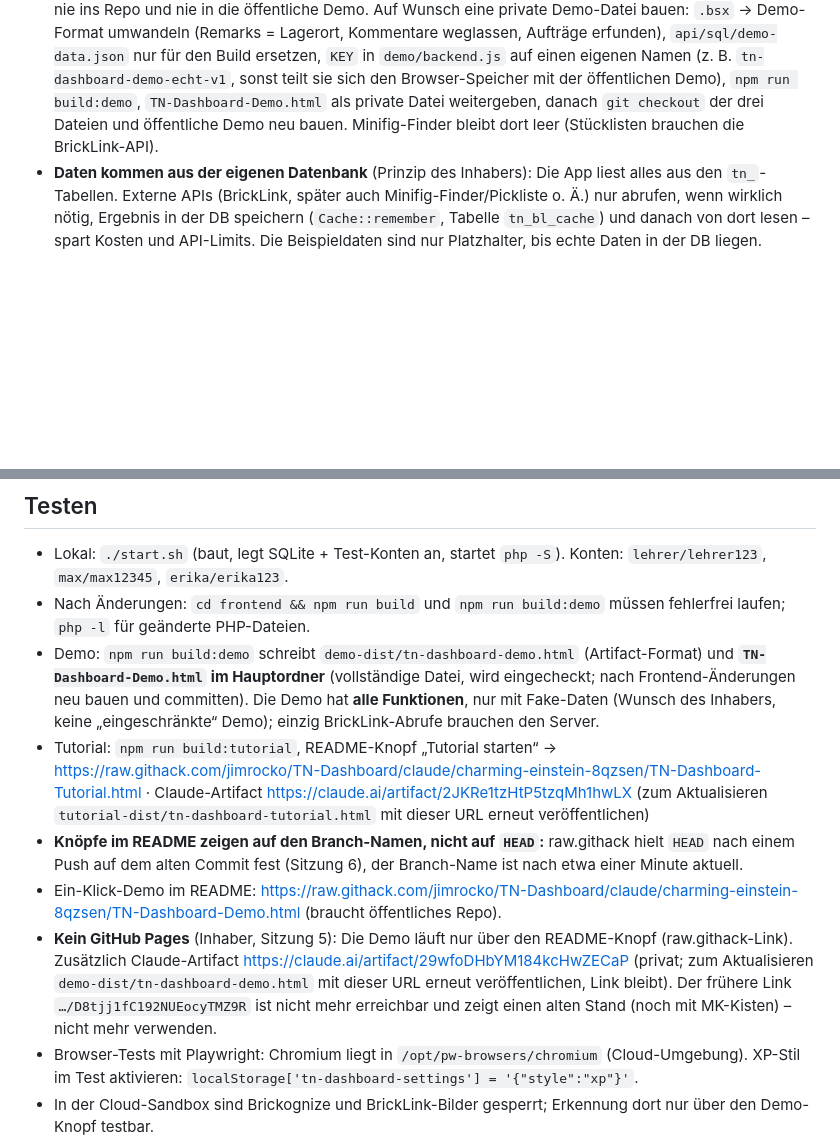
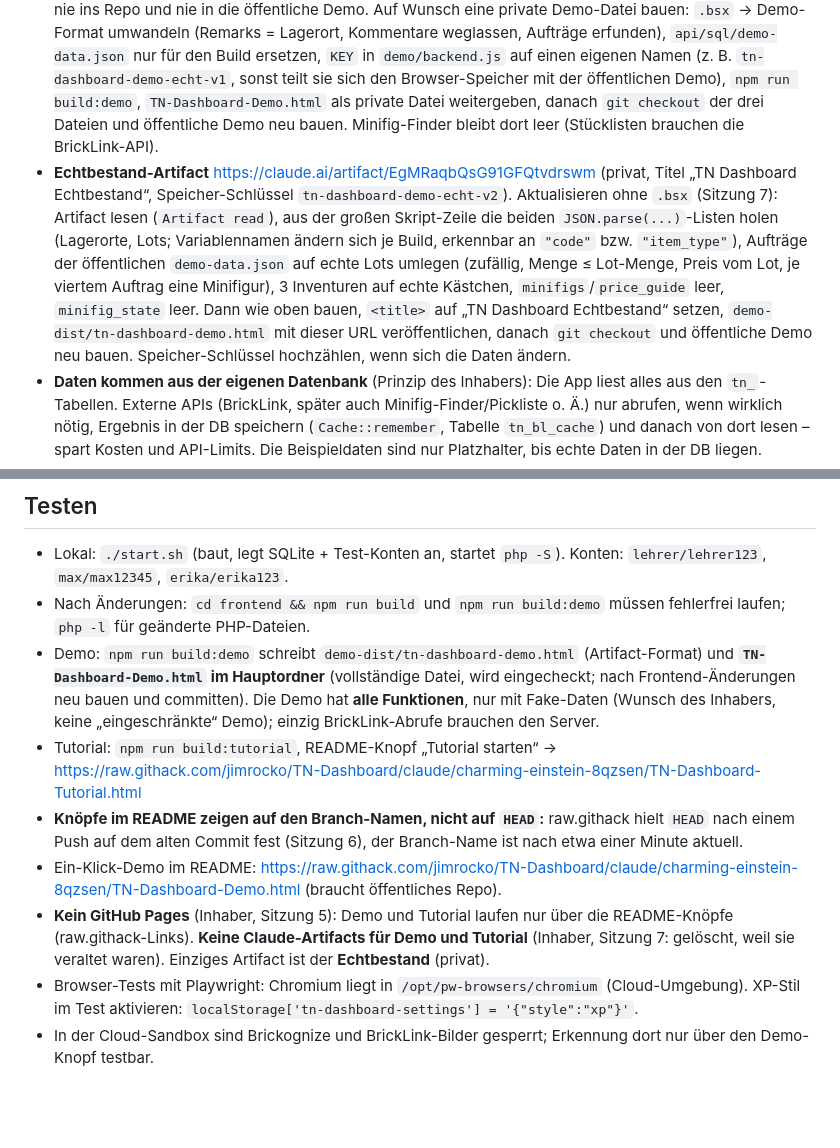
Before and after one commit to jimrocko/TN-Dashboard, a Markdown page: CLAUDE.md, 2 parts joined by grey strips. Drawn GitHub-style; blank space fills up the shorter version.

Commit message:
CLAUDE.md: Demo-/Tutorial-Artifacts entfernt, Echtbestand-Artifact beschrieben
Demo- und Tutorial-Artifact sind gelöscht (veraltet), Demo und Tutorial
laufen nur noch über die README-Knöpfe. Das private Echtbestand-Artifact
wurde mit dem aktuellen Stand neu gebaut; Ablauf zum Aktualisieren ohne
.bsx-Datei ergänzt. Echte Daten sind nicht im Repo.

Co-Authored-By: Claude Opus 5.5 <noreply@anthropic.com>
Claude-Session: https://claude.ai/code/session_01NnY7rmgR2xJ1c8kd9eK74e

```diff
--- a/CLAUDE.md
+++ b/CLAUDE.md
@@ -48,6 +48,7 @@ start.sh / start.bat  Lokal starten (SQLite in local-data/, Test-Konten)
 - **Protokoll:** Jede schreibende Aktion ruft `ActivityLog::log(userId, action, module, details)` auf. `module` muss in `MODULES` (api/index.php) stehen. Details-Schlüssel auf Deutsch (`teil`, `menge`, `lagerort`).
 - **Alle Lager-/Auftragsdaten sind erfunden** (`api/sql/demo-data.json`). Keine echten Kunden oder Bestellungen ins Repo.
 - **Echter Bestand nur privat (Entscheidung des Inhabers, Sitzung 5):** Seine BrickStore-Datei (`.bsx`) kommt nie ins Repo und nie in die öffentliche Demo. Auf Wunsch eine private Demo-Datei bauen: `.bsx` → Demo-Format umwandeln (Remarks = Lagerort, Kommentare weglassen, Aufträge erfunden), `api/sql/demo-data.json` nur für den Build ersetzen, `KEY` in `demo/backend.js` auf einen eigenen Namen (z. B. `tn-dashboard-demo-echt-v1`, sonst teilt sie sich den Browser-Speicher mit der öffentlichen Demo), `npm run build:demo`, `TN-Dashboard-Demo.html` als private Datei weitergeben, danach `git checkout` der drei Dateien und öffentliche Demo neu bauen. Minifig-Finder bleibt dort leer (Stücklisten brauchen die BrickLink-API).
+- **Echtbestand-Artifact** https://claude.ai/artifact/EgMRaqbQsG91GFQtvdrswm (privat, Titel „TN Dashboard Echtbestand“, Speicher-Schlüssel `tn-dashboard-demo-echt-v2`). Aktualisieren ohne `.bsx` (Sitzung 7): Artifact lesen (`Artifact read`), aus der großen Skript-Zeile die beiden `JSON.parse(...)`-Listen holen (Lagerorte, Lots; Variablennamen ändern sich je Build, erkennbar an `"code"` bzw. `"item_type"`), Aufträge der öffentlichen `demo-data.json` auf echte Lots umlegen (zufällig, Menge ≤ Lot-Menge, Preis vom Lot, je viertem Auftrag eine Minifigur), 3 Inventuren auf echte Kästchen, `minifigs`/`price_guide` leer, `minifig_state` leer. Dann wie oben bauen, `<title>` auf „TN Dashboard Echtbestand“ setzen, `demo-dist/tn-dashboard-demo.html` mit dieser URL veröffentlichen, danach `git checkout` und öffentliche Demo neu bauen. Speicher-Schlüssel hochzählen, wenn sich die Daten ändern.
 - **Daten kommen aus der eigenen Datenbank** (Prinzip des Inhabers): Die App liest alles aus den `tn_`-Tabellen. Externe APIs (BrickLink, später auch Minifig-Finder/Pickliste o. Ä.) nur abrufen, wenn wirklich nötig, Ergebnis in der DB speichern (`Cache::remember`, Tabelle `tn_bl_cache`) und danach von dort lesen – spart Kosten und API-Limits. Die Beispieldaten sind nur Platzhalter, bis echte Daten in der DB liegen.
 - **Keine Secrets ins Repo:** `.env`, `api/config.php`, `local-data/` sind in `.gitignore`.
 - **Keine Kachel für Teile-Scanner und Auftragszentrale (Wunsch des Inhabers, Sitzung 6):** `home: false` in `modules.js`, `homeModules` für Startseite, XP-Desktop/Startmenü und Dev-Einstellungen. Scanner nur über das Scan-Symbol der Suche (`GlobalSearch.vue`), Aufträge über Links (Suche, Analyse, Teile-/Lagerort-Seite). Routen bleiben. Keine Dev-Einstellungen für diese beiden.
@@ -170,10 +171,10 @@ start.sh / start.bat  Lokal starten (SQLite in local-data/, Test-Konten)
 - Lokal: `./start.sh` (baut, legt SQLite + Test-Konten an, startet `php -S`). Konten: `lehrer/lehrer123`, `max/max12345`, `erika/erika123`.
 - Nach Änderungen: `cd frontend && npm run build` und `npm run build:demo` müssen fehlerfrei laufen; `php -l` für geänderte PHP-Dateien.
 - Demo: `npm run build:demo` schreibt `demo-dist/tn-dashboard-demo.html` (Artifact-Format) und **`TN-Dashboard-Demo.html` im Hauptordner** (vollständige Datei, wird eingecheckt; nach Frontend-Änderungen neu bauen und committen). Die Demo hat **alle Funktionen**, nur mit Fake-Daten (Wunsch des Inhabers, keine „eingeschränkte“ Demo); einzig BrickLink-Abrufe brauchen den Server.
-- Tutorial: `npm run build:tutorial`, README-Knopf „Tutorial starten“ → https://raw.githack.com/jimrocko/TN-Dashboard/claude/charming-einstein-8qzsen/TN-Dashboard-Tutorial.html · Claude-Artifact https://claude.ai/artifact/2JKRe1tzHtP5tzqMh1hwLX (zum Aktualisieren `tutorial-dist/tn-dashboard-tutorial.html` mit dieser URL erneut veröffentlichen)
+- Tutorial: `npm run build:tutorial`, README-Knopf „Tutorial starten“ → https://raw.githack.com/jimrocko/TN-Dashboard/claude/charming-einstein-8qzsen/TN-Dashboard-Tutorial.html
 - **Knöpfe im README zeigen auf den Branch-Namen, nicht auf `HEAD`:** raw.githack hielt `HEAD` nach einem Push auf dem alten Commit fest (Sitzung 6), der Branch-Name ist nach etwa einer Minute aktuell.
 - Ein-Klick-Demo im README: https://raw.githack.com/jimrocko/TN-Dashboard/claude/charming-einstein-8qzsen/TN-Dashboard-Demo.html (braucht öffentliches Repo).
-- **Kein GitHub Pages** (Inhaber, Sitzung 5): Die Demo läuft nur über den README-Knopf (raw.githack-Link). Zusätzlich Claude-Artifact https://claude.ai/artifact/29wfoDHbYM184kcHwZECaP (privat; zum Aktualisieren `demo-dist/tn-dashboard-demo.html` mit dieser URL erneut veröffentlichen, Link bleibt). Der frühere Link `…/D8tjj1fC192NUEocyTMZ9R` ist nicht mehr erreichbar und zeigt einen alten Stand (noch mit MK-Kisten) – nicht mehr verwenden.
+- **Kein GitHub Pages** (Inhaber, Sitzung 5): Demo und Tutorial laufen nur über die README-Knöpfe (raw.githack-Links). **Keine Claude-Artifacts für Demo und Tutorial** (Inhaber, Sitzung 7: gelöscht, weil sie veraltet waren). Einziges Artifact ist der **Echtbestand** (privat).
 - Browser-Tests mit Playwright: Chromium liegt in `/opt/pw-browsers/chromium` (Cloud-Umgebung). XP-Stil im Test aktivieren: `localStorage['tn-dashboard-settings'] = '{"style":"xp"}'`.
 - In der Cloud-Sandbox sind Brickognize und BrickLink-Bilder gesperrt; Erkennung dort nur über den Demo-Knopf testbar.
 
```
Also changed, not shown: other parts of CLAUDE.md (+1 -1 lines).
